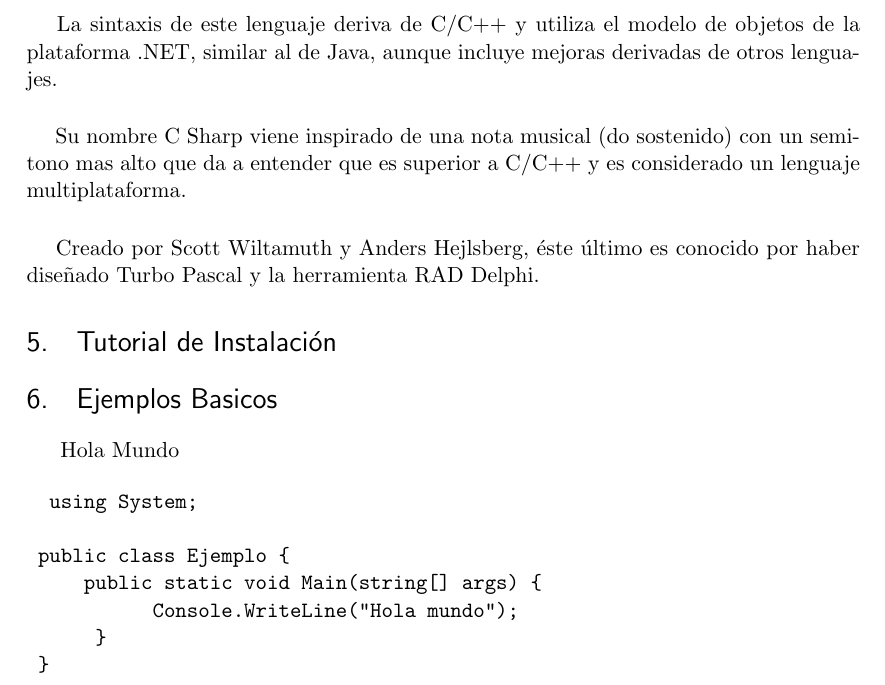
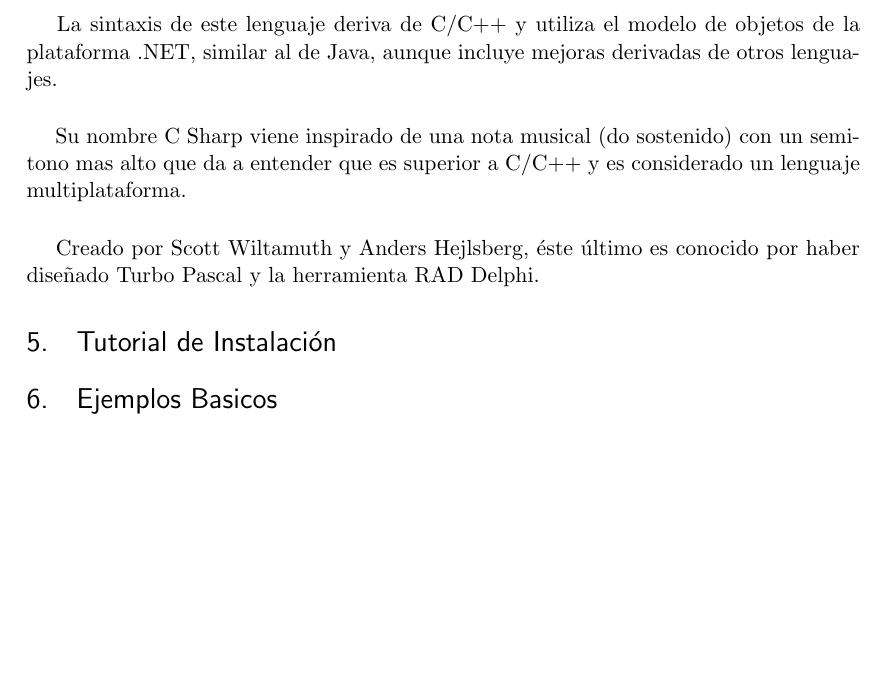
Before and after one commit to ebuendia/TallerLenguajes2013II, a LaTeX document (InvestigacionLenguajes.tex): part of page 2 of 2, cut so that both start at the same text, the shorter picture padded with empty space. Compiled offline with pdfLaTeX.

Commit message:
historia actualizado

```diff
--- a/InvestigacionLenguajes.tex
+++ b/InvestigacionLenguajes.tex
@@ -108,18 +107,6 @@ Creado por Scott Wiltamuth y Anders Hejlsberg, éste último es conocido por hab
 
 
 \section{Ejemplos Basicos}
-Hola Mundo
 
 
- \begin{verbatim}
- 	using System;
-
-	public class Ejemplo {
-   		public static void Main(string[] args) {
-        			Console.WriteLine("Hola mundo");
-   		 }
-	}
-
-\end{verbatim}
-
 \end{document}
```
Also changed, not shown: InvestigacionLenguajes.tex (1 more changed lines).
